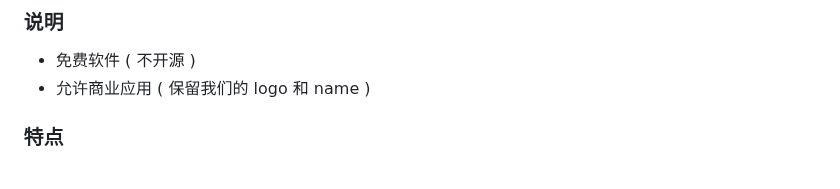
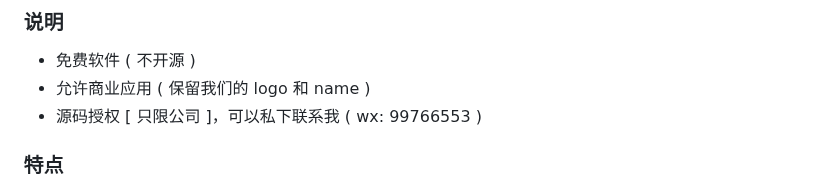
Before and after one commit to superconvert/smart_rtmpd, a Markdown page: README.md, the part around the change. GitHub-like rendering.

```diff
--- a/README.md
+++ b/README.md
@@ -5,6 +5,7 @@ smart rtmpd is a streaming media server. It can run on multiple systems ubuntu,
 ### 说明
 * 免费软件 ( 不开源 )
 * 允许商业应用 ( 保留我们的 logo 和 name )
+* 源码授权 [ 只限公司 ]，可以私下联系我 ( wx: 99766553 )
 
 ### 特点
 * 性能是我们追求的目标，个人认为 smart_rtmpd 性能相对不错
```
